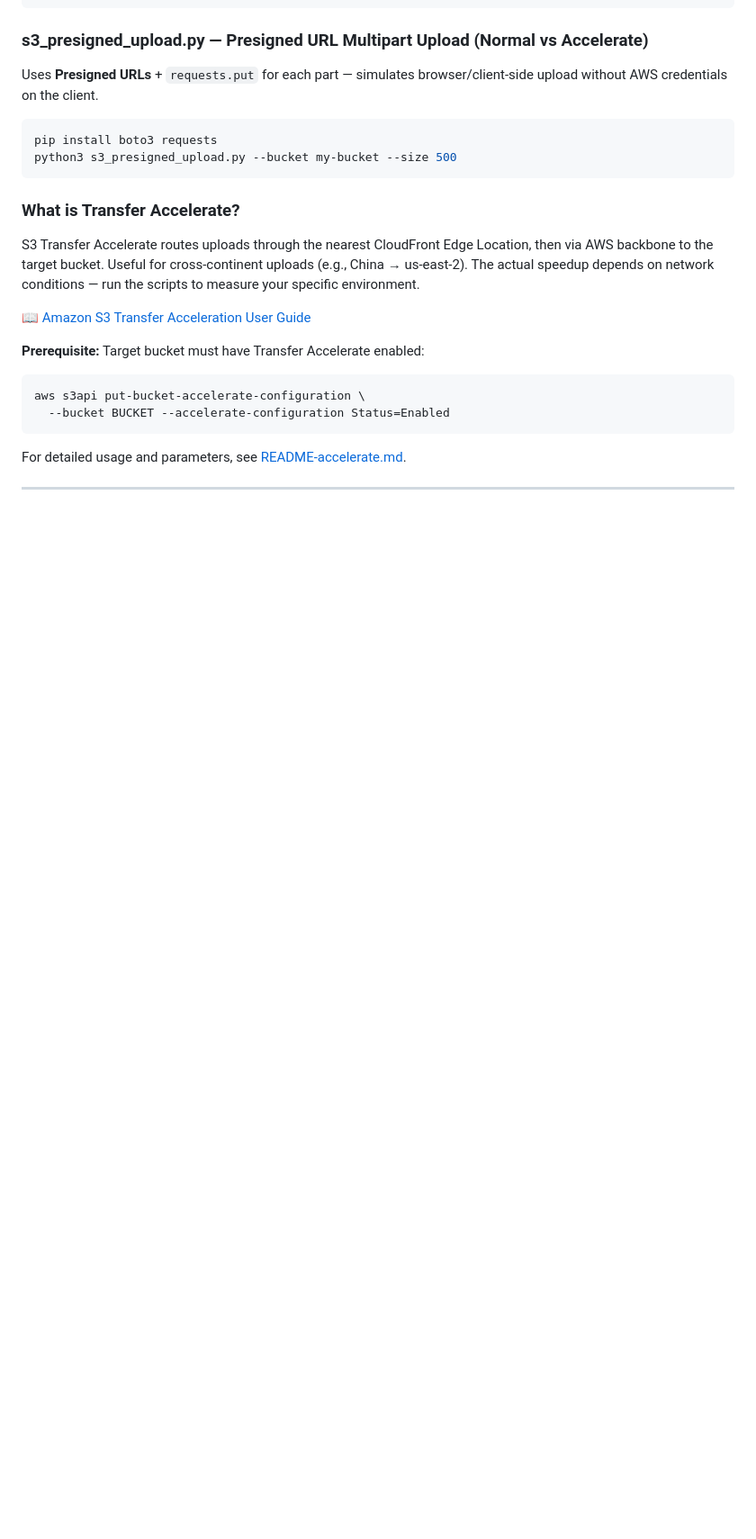
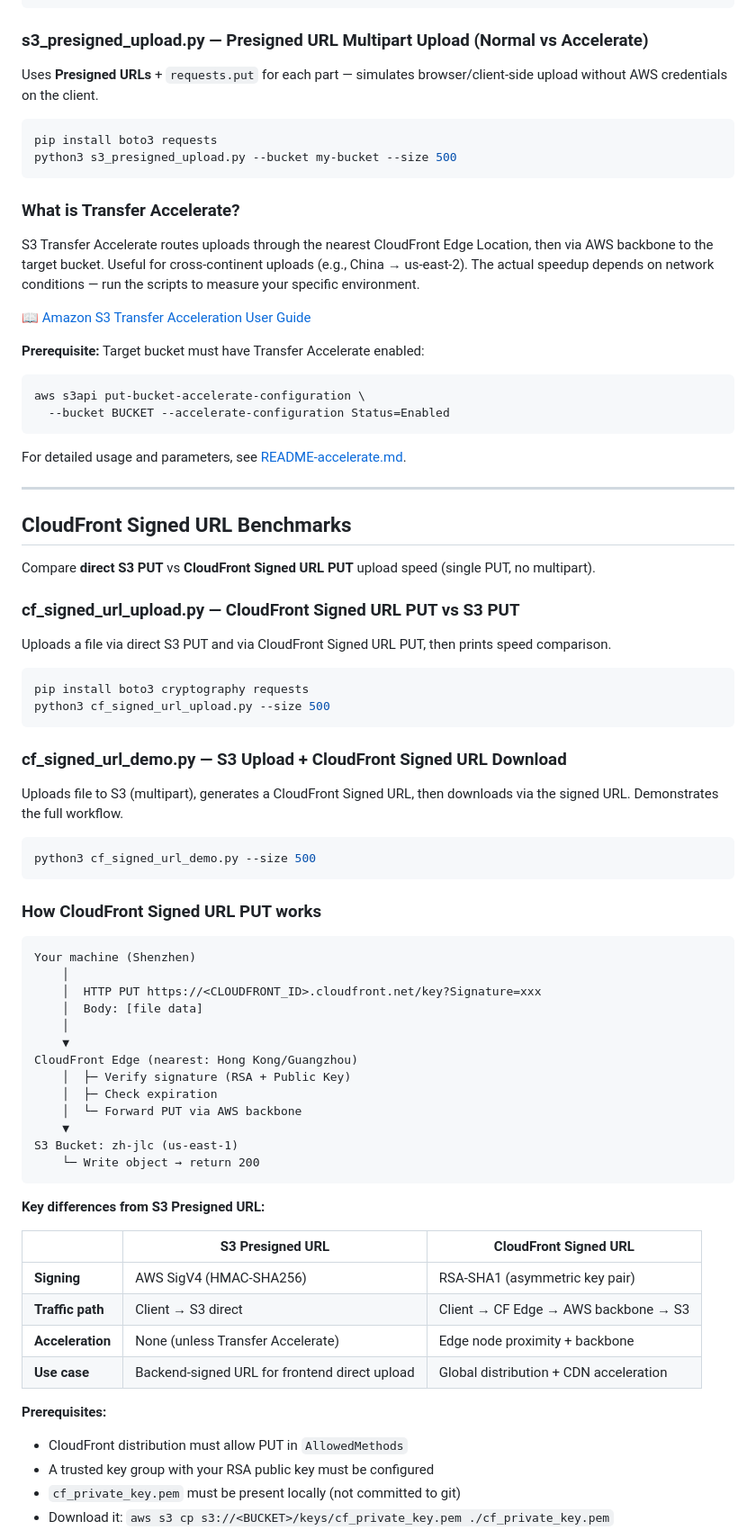
Before and after one commit to AllenXieSZ/storage, a Markdown page: s3-benchmark/README.md, the part around one of its changes. Shown at 90% size. Drawn GitHub-style; blank space fills up the shorter version.

Commit message:
docs: add CloudFront Signed URL section to main README
- Document cf_signed_url_upload.py and cf_signed_url_demo.py
- Explain data flow: Client → CF Edge → AWS backbone → S3
- Compare S3 Presigned URL vs CloudFront Signed URL
- Updated Files table with all scripts
- Note: cf_private_key.pem available at s3://s3lambdatest2/keys/

````diff
--- a/s3-benchmark/README.md
+++ b/s3-benchmark/README.md
@@ -141,3 +141,57 @@ For detailed usage and parameters, see [README-accelerate.md](README-accelerate.
 
 ---
 
+## CloudFront Signed URL Benchmarks
+
+Compare **direct S3 PUT** vs **CloudFront Signed URL PUT** upload speed (single PUT, no multipart).
+
+### cf_signed_url_upload.py — CloudFront Signed URL PUT vs S3 PUT
+
+Uploads a file via direct S3 PUT and via CloudFront Signed URL PUT, then prints speed comparison.
+
+```bash
+pip install boto3 cryptography requests
+python3 cf_signed_url_upload.py --size 500
+```
+
+### cf_signed_url_demo.py — S3 Upload + CloudFront Signed URL Download
+
+Uploads file to S3 (multipart), generates a CloudFront Signed URL, then downloads via the signed URL. Demonstrates the full workflow.
+
+```bash
+python3 cf_signed_url_demo.py --size 500
+```
+
+### How CloudFront Signed URL PUT works
+
+```
+Your machine (Shenzhen)
+    │
+    │  HTTP PUT https://<CLOUDFRONT_ID>.cloudfront.net/key?Signature=xxx
+    │  Body: [file data]
+    │
+    ▼
+CloudFront Edge (nearest: Hong Kong/Guangzhou)
+    │  ├─ Verify signature (RSA + Public Key)
+    │  ├─ Check expiration
+    │  └─ Forward PUT via AWS backbone
+    ▼
+S3 Bucket: zh-jlc (us-east-1)
+    └─ Write object → return 200
+```
+
+**Key differences from S3 Presigned URL:**
+
+| | S3 Presigned URL | CloudFront Signed URL |
+|---|---|---|
+| **Signing** | AWS SigV4 (HMAC-SHA256) | RSA-SHA1 (asymmetric key pair) |
+| **Traffic path** | Client → S3 direct | Client → CF Edge → AWS backbone → S3 |
+| **Acceleration** | None (unless Transfer Accelerate) | Edge node proximity + backbone |
+| **Use case** | Backend-signed URL for frontend direct upload | Global distribution + CDN acceleration |
+
+**Prerequisites:**
+- CloudFront distribution must allow PUT in `AllowedMethods`
+- A trusted key group with your RSA public key must be configured
+- `cf_private_key.pem` must be present locally (not committed to git)
+- Download it: `aws s3 cp s3://<BUCKET>/keys/cf_private_key.pem ./cf_private_key.pem`
+
````
Also changed, not shown: other parts of s3-benchmark/README.md (+6 -0 lines).
